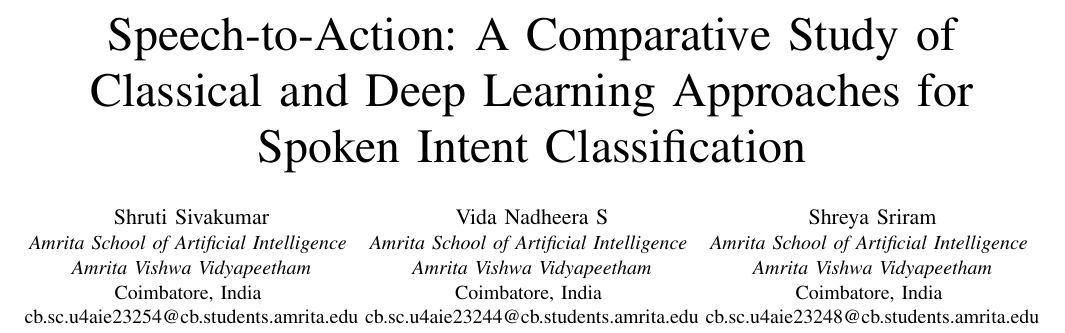
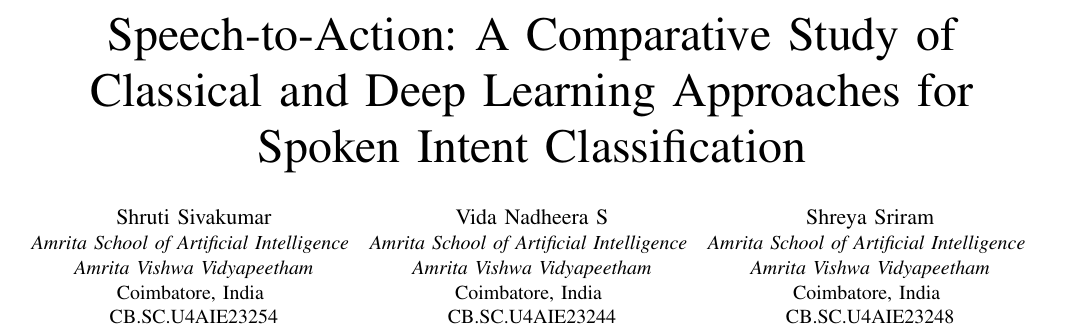
Before and after one commit to shruti-sivakumar/speech-to-action, a LaTeX paper (docs/latex/report.tex): part of page 1 of 12, cut so that both start at the same text. Compiled offline with pdfLaTeX; a missing font is replaced by an installed copy or a similar font; a LaTeX package or settings file that is missing is left out.

Commit message:
Report: restore roll numbers in author blocks
Co-Authored-By: Claude Opus 5.5 <noreply@anthropic.com>

```diff
--- a/docs/latex/report.tex
+++ b/docs/latex/report.tex
@@ -26,19 +26,19 @@
 \IEEEauthorblockA{\textit{Amrita School of Artificial Intelligence} \\
 \textit{Amrita Vishwa Vidyapeetham}\\
 Coimbatore, India \\
-cb.sc.u4aie23254@cb.students.amrita.edu}
+CB.SC.U4AIE23254}
 \and
 \IEEEauthorblockN{Vida Nadheera S}
 \IEEEauthorblockA{\textit{Amrita School of Artificial Intelligence} \\
 \textit{Amrita Vishwa Vidyapeetham}\\
 Coimbatore, India \\
-cb.sc.u4aie23244@cb.students.amrita.edu}
+CB.SC.U4AIE23244}
 \and
 \IEEEauthorblockN{Shreya Sriram}
 \IEEEauthorblockA{\textit{Amrita School of Artificial Intelligence} \\
 \textit{Amrita Vishwa Vidyapeetham}\\
 Coimbatore, India \\
-cb.sc.u4aie23248@cb.students.amrita.edu}
+CB.SC.U4AIE23248}
 }
 
 \maketitle
```
Also changed, not shown: docs/Speech_to_Action_Report.pdf.
